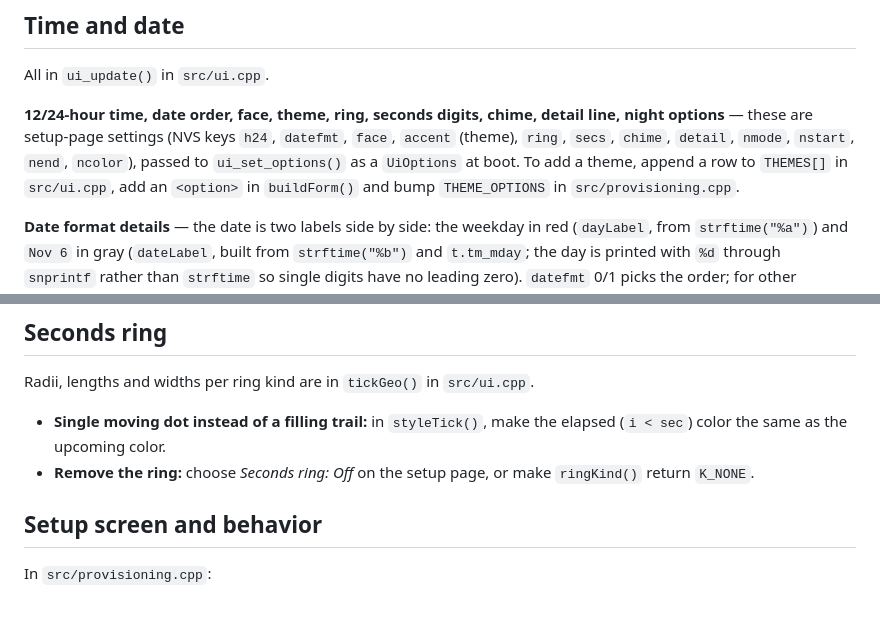
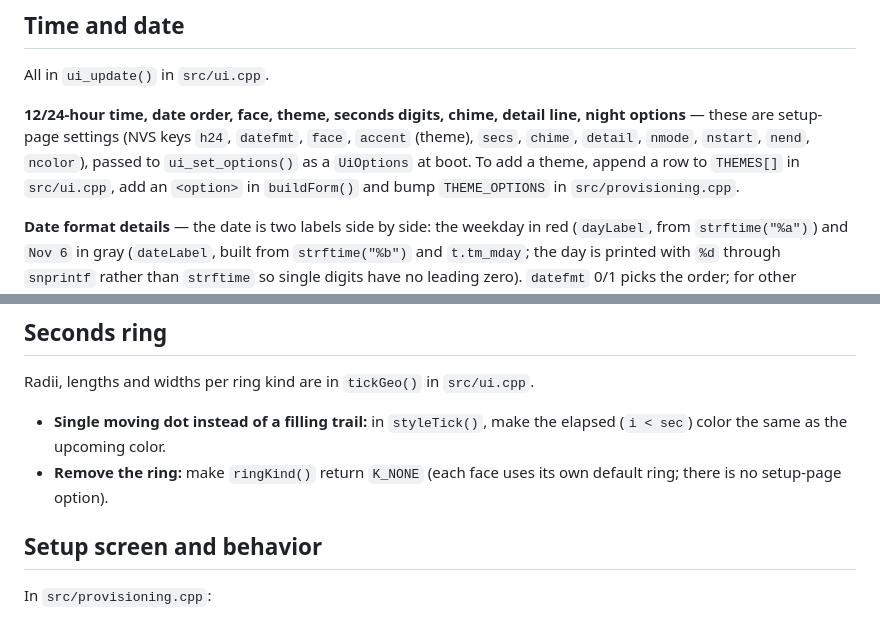
Before and after one commit to blakenoll/hackable-desktop-clock, a Markdown page: docs/CUSTOMIZING.md, 2 parts joined by grey strips. Drawn GitHub-style.

```diff
--- a/docs/CUSTOMIZING.md
+++ b/docs/CUSTOMIZING.md
@@ -21,7 +21,7 @@ Rules of thumb:
 
 All in `ui_update()` in `src/ui.cpp`.
 
-**12/24-hour time, date order, face, theme, ring, seconds digits, chime, detail line, night options** — these are setup-page settings (NVS keys `h24`, `datefmt`, `face`, `accent` (theme), `ring`, `secs`, `chime`, `detail`, `nmode`, `nstart`, `nend`, `ncolor`), passed to `ui_set_options()` as a `UiOptions` at boot. To add a theme, append a row to `THEMES[]` in `src/ui.cpp`, add an `<option>` in `buildForm()` and bump `THEME_OPTIONS` in `src/provisioning.cpp`.
+**12/24-hour time, date order, face, theme, seconds digits, chime, detail line, night options** — these are setup-page settings (NVS keys `h24`, `datefmt`, `face`, `accent` (theme), `secs`, `chime`, `detail`, `nmode`, `nstart`, `nend`, `ncolor`), passed to `ui_set_options()` as a `UiOptions` at boot. To add a theme, append a row to `THEMES[]` in `src/ui.cpp`, add an `<option>` in `buildForm()` and bump `THEME_OPTIONS` in `src/provisioning.cpp`.
 
 **Date format details** — the date is two labels side by side: the weekday in red (`dayLabel`, from `strftime("%a")`) and `Nov 6` in gray (`dateLabel`, built from `strftime("%b")` and `t.tm_mday`; the day is printed with `%d` through `snprintf` rather than `strftime` so single digits have no leading zero). `datefmt` 0/1 picks the order; for other wording, change those lines in `ui_update()`; to show the weekday in the same color as the rest, give both labels the same color. The date uses a 20 pt font; keep it under about 14 characters so it fits inside the ring.
 
@@ -69,7 +69,7 @@ Ring kinds (`RingKind`): `K_TICKS`, `K_DOTTICKS` (default face), `K_BLOCKS` (ret
 Radii, lengths and widths per ring kind are in `tickGeo()` in `src/ui.cpp`.
 
 - **Single moving dot instead of a filling trail:** in `styleTick()`, make the elapsed (`i < sec`) color the same as the upcoming color.
-- **Remove the ring:** choose *Seconds ring: Off* on the setup page, or make `ringKind()` return `K_NONE`.
+- **Remove the ring:** make `ringKind()` return `K_NONE` (each face uses its own default ring; there is no setup-page option).
 
 ## Setup screen and behavior
 
```
Also changed, not shown: CLAUDE.md (+3 -3 lines), README.md (+1 -1 lines), docs/faces/faces.png, docs/faces/night.png, docs/faces/options.png, 6 other files.
